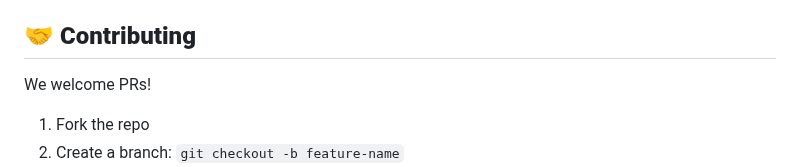
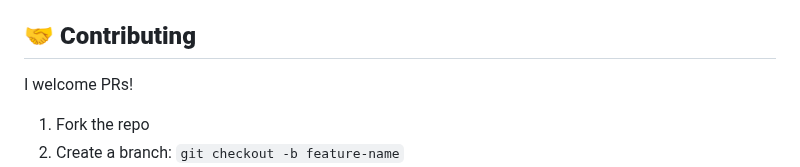
Before and after one commit to siddharth-dahiya-1234/TDS-Project-2, a Markdown page: README.md, the part around the change. GitHub-like rendering.

```diff
--- a/README.md
+++ b/README.md
@@ -138,7 +138,7 @@ Then open **[http://localhost:8000](http://localhost:8000)** in your browser.
 
 ## 🤝 **Contributing**
 
-We welcome PRs!
+I welcome PRs!
 
 1. Fork the repo
 2. Create a branch: `git checkout -b feature-name`
```
